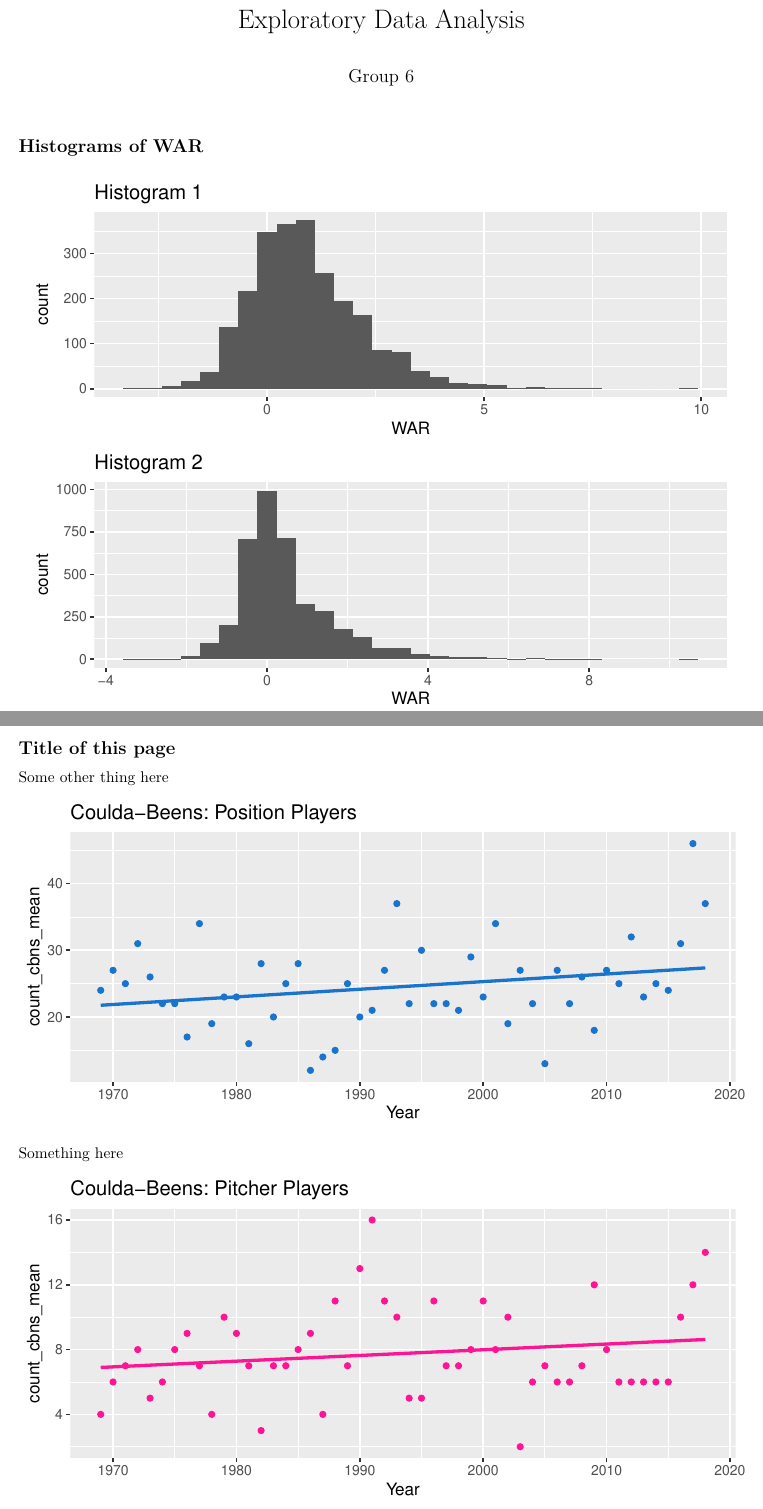
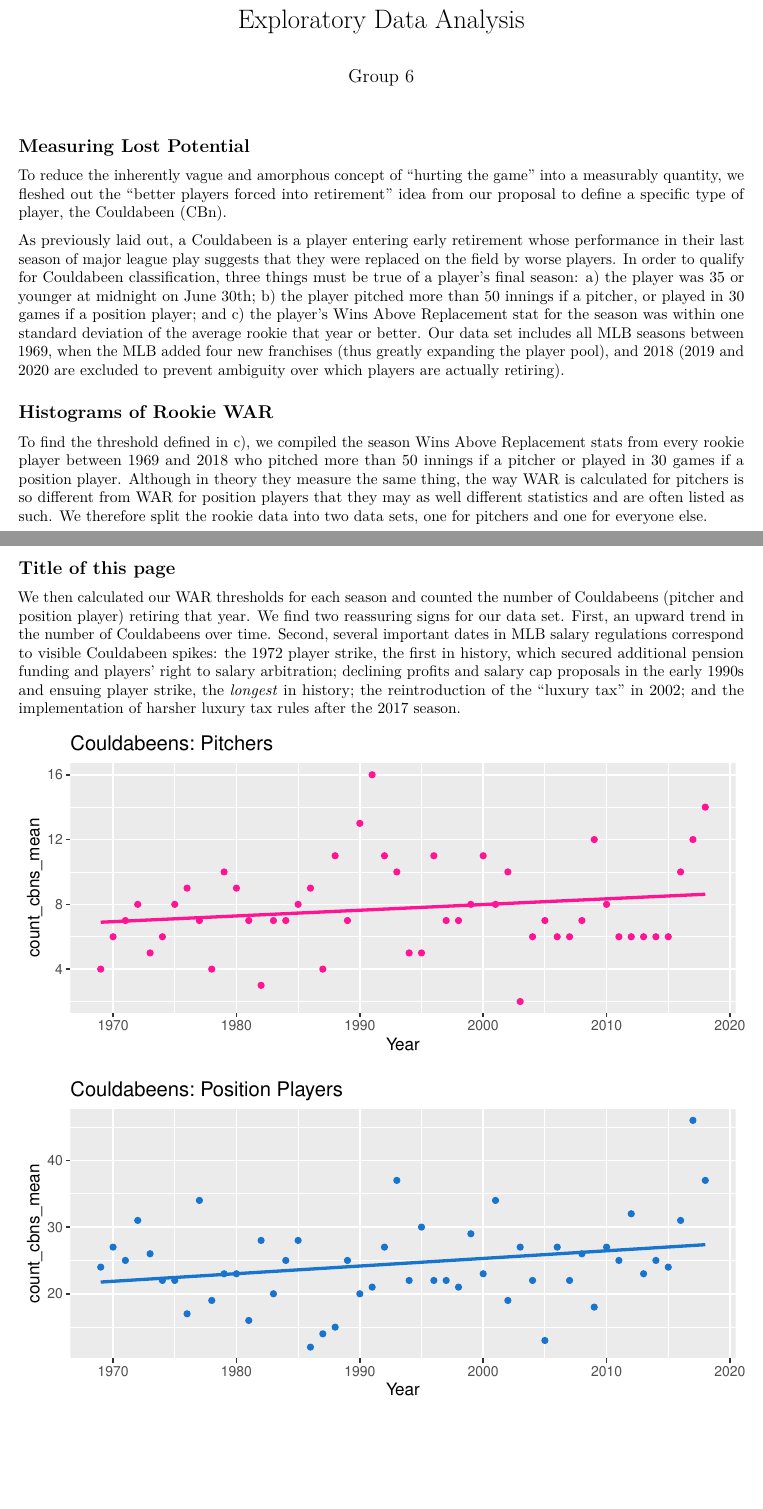
Before and after one commit to eli-fidele/couldabeens, an R Markdown document (code/analysis.Rmd): two parts of pages 1 and 2 of 2 before the commit and two parts of pages 1 and 3 of 3 after it, joined at a grey line, cut so that both start at the same text. Rendered offline with R 4.5, knitr and Pandoc, then LaTeX, with nearby package versions.

Commit message:
Added explanatory text, can't get patchwork to work in browser

````diff
--- a/code/analysis.Rmd
+++ b/code/analysis.Rmd
@@ -128,7 +128,14 @@ plot_cbns <- function(dataset, title, color){
 }
 ```
 
-## Histograms of WAR
+## Measuring Lost Potential
+
+To reduce the inherently vague and amorphous concept of "hurting the game" into a measurably quantity, we fleshed out the "better players forced into retirement" idea from our proposal to define a specific type of player, the Couldabeen (CBn).
+
+As previously laid out, a Couldabeen is a player entering early retirement whose performance in their last season of major league play suggests that they were replaced on the field by worse players. In order to qualify for Couldabeen classification, three things must be true of a player's final season: a) the player was 35 or younger at midnight on June 30th; b) the player pitched more than 50 innings if a pitcher, or played in 30 games if a position player; and c) the player's Wins Above Replacement stat for the season was within one standard deviation of the average rookie that year or better. Our data set includes all MLB seasons between 1969, when the MLB added four new franchises (thus greatly expanding the player pool), and 2018 (2019 and 2020 are excluded to prevent ambiguity over which players are actually retiring).
+
+## Histograms of Rookie WAR
+
+To find the threshold defined in c), we compiled the season Wins Above Replacement stats from every rookie player between 1969 and 2018 who pitched more than 50 innings if a pitcher or played in 30 games if a position player. Although in theory they measure the same thing, the way WAR is calculated for pitchers is so different from WAR for position players that they may as well different statistics and are often listed as such. We therefore split the rookie data into two data sets, one for pitchers and one for everyone else.
 
 ```{r, fig.height = 5}
-hist1 <- hist.var("WAR", pitcher_rookies, title = "Histogram 1")
@@ -140,14 +148,12 @@ hist1/hist2
 
 ## Title of this page
 
-Some other thing here
+We then calculated our WAR thresholds for each season and counted the number of Couldabeens (pitcher and position player) retiring that year. We find two reassuring signs for our data set. First, an upward trend in the number of Couldabeens over time. Second, several important dates in MLB salary regulations correspond to visible Couldabeen spikes: the 1972 player strike, the first in history, which secured additional pension funding and players' right to salary arbitration; declining profits and salary cap proposals in the early 1990s and ensuing player strike, the *longest* in history; the reintroduction of the "luxury tax" in 2002; and the implementation of harsher luxury tax rules after the 2017 season.
 
 ```{r, fig.height = 3}
-plot_cbns(cbns_position, "Coulda-Beens: Position Players", "dodgerblue3")
+plot_cbns(cbns_pitchers, "Couldabeens: Pitchers", "deeppink1")
 ```
 
-Something here
-
 ```{r, fig.height = 3}
-plot_cbns(cbns_pitchers, "Coulda-Beens: Pitcher Players", "deeppink1")
+plot_cbns(cbns_position, "Couldabeens: Position Players", "dodgerblue3")
 ```
````
Also changed, not shown: code/analysis.Rmd (3 more changed lines).
